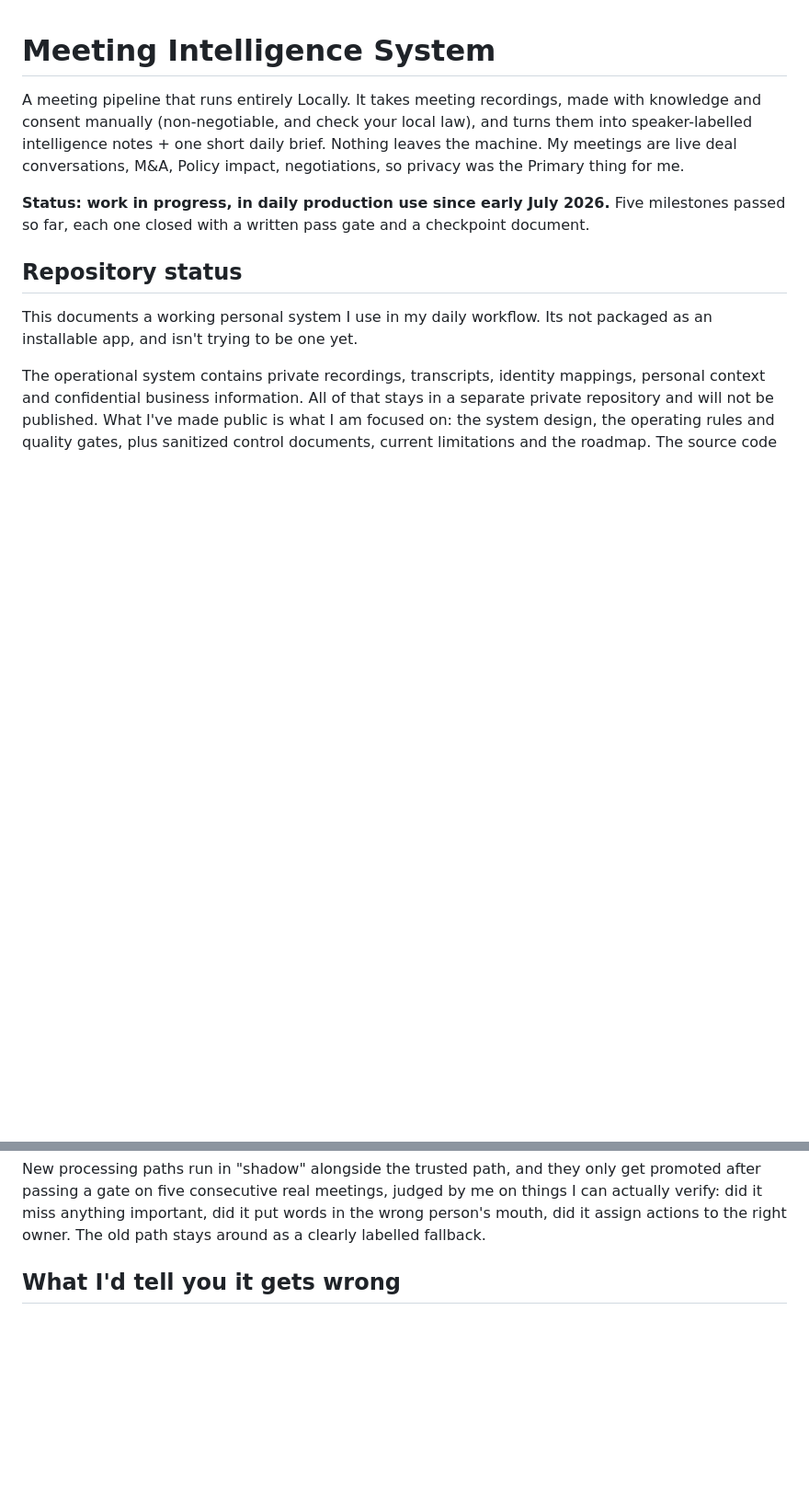
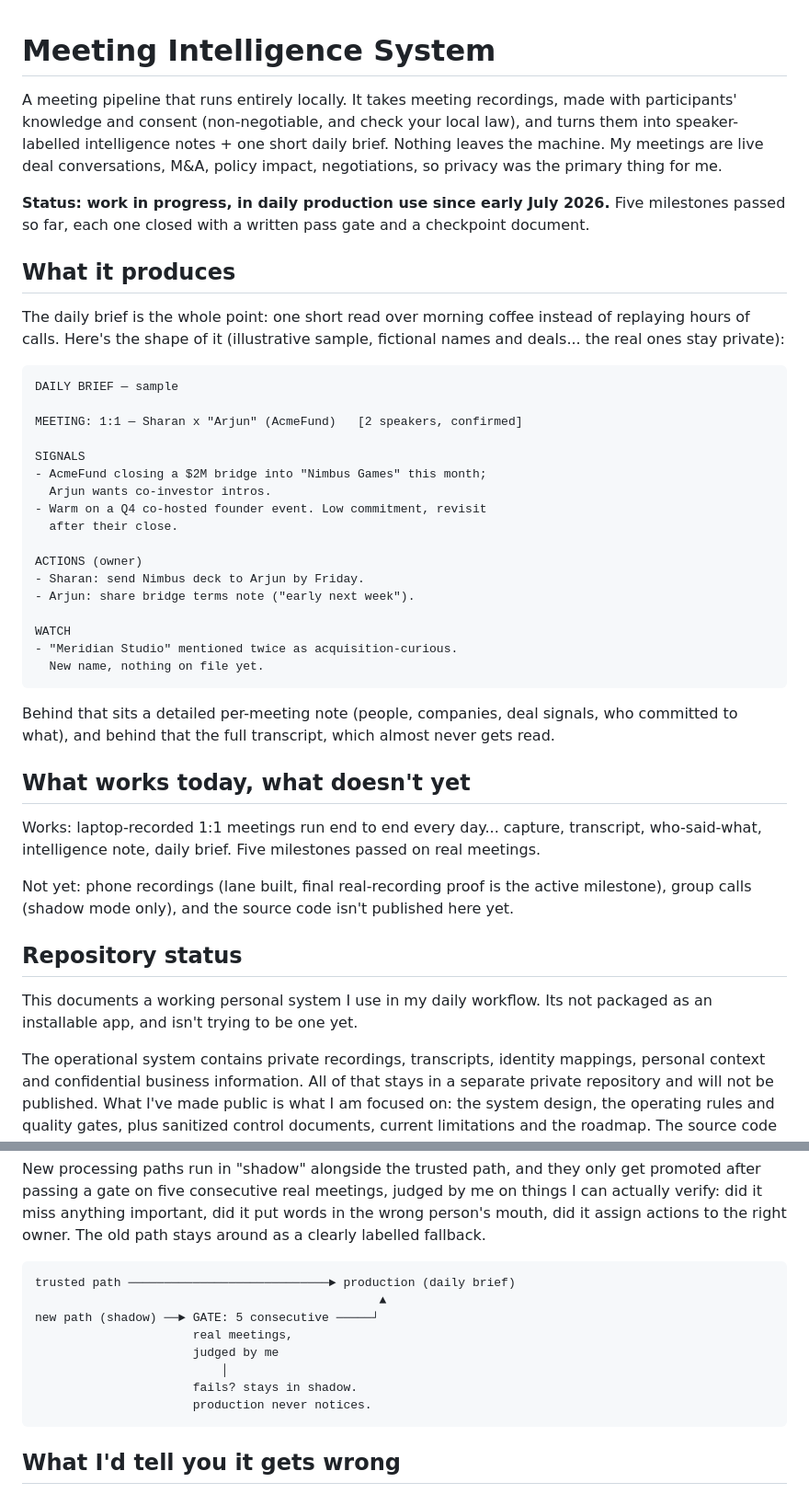
Before and after one commit to St-Gonne/meeting-intelligence-system, a Markdown page: README.md, 2 parts joined by grey strips. Shown at 92% size. Rendered like a GitHub page; blank space fills up the shorter version.

Commit message:
Sample daily brief, works-today block, gate diagram, clean opening
Co-Authored-By: Claude Fable 5 <noreply@anthropic.com>

````diff
--- a/README.md
+++ b/README.md
@@ -1,8 +1,40 @@
 # Meeting Intelligence System
 
-A meeting pipeline that runs entirely Locally. It takes meeting recordings, made with knowledge and consent manually (non-negotiable, and check your local law), and turns them into speaker-labelled intelligence notes + one short daily brief. Nothing leaves the machine. My meetings are live deal conversations, M&A, Policy impact, negotiations, so privacy was the Primary thing for me.
+A meeting pipeline that runs entirely locally. It takes meeting recordings, made with participants' knowledge and consent (non-negotiable, and check your local law), and turns them into speaker-labelled intelligence notes + one short daily brief. Nothing leaves the machine. My meetings are live deal conversations, M&A, policy impact, negotiations, so privacy was the primary thing for me.
 
 **Status: work in progress, in daily production use since early July 2026.** Five milestones passed so far, each one closed with a written pass gate and a checkpoint document.
+
+## What it produces
+
+The daily brief is the whole point: one short read over morning coffee instead of replaying hours of calls. Here's the shape of it (illustrative sample, fictional names and deals... the real ones stay private):
+
+```
+DAILY BRIEF — sample
+
+MEETING: 1:1 — Sharan x "Arjun" (AcmeFund)   [2 speakers, confirmed]
+
+SIGNALS
+- AcmeFund closing a $2M bridge into "Nimbus Games" this month;
+  Arjun wants co-investor intros.
+- Warm on a Q4 co-hosted founder event. Low commitment, revisit
+  after their close.
+
+ACTIONS (owner)
+- Sharan: send Nimbus deck to Arjun by Friday.
+- Arjun: share bridge terms note ("early next week").
+
+WATCH
+- "Meridian Studio" mentioned twice as acquisition-curious.
+  New name, nothing on file yet.
+```
+
+Behind that sits a detailed per-meeting note (people, companies, deal signals, who committed to what), and behind that the full transcript, which almost never gets read.
+
+## What works today, what doesn't yet
+
+Works: laptop-recorded 1:1 meetings run end to end every day... capture, transcript, who-said-what, intelligence note, daily brief. Five milestones passed on real meetings.
+
+Not yet: phone recordings (lane built, final real-recording proof is the active milestone), group calls (shadow mode only), and the source code isn't published here yet.
 
 ## Repository status
 
@@ -44,6 +76,17 @@ One daily brief
 
 New processing paths run in "shadow" alongside the trusted path, and they only get promoted after passing a gate on five consecutive real meetings, judged by me on things I can actually verify: did it miss anything important, did it put words in the wrong person's mouth, did it assign actions to the right owner. The old path stays around as a clearly labelled fallback.
 
+```
+trusted path ────────────────────────────► production (daily brief)
+                                                ▲
+new path (shadow) ──► GATE: 5 consecutive ─────┘
+                      real meetings,
+                      judged by me
+                          │
+                      fails? stays in shadow.
+                      production never notices.
+```
+
 ## What I'd tell you it gets wrong
 
 Speaker identification is genuinely unreliable at the source. The fix wasn't demanding perfect labelling (probably impossible), it was a standing rule downstream: never take a speaker label at face value, reconcile it against known context, flag rather than assert. A lot of what I do here comes down to pushing correctness to the layer where it's cheapest to get.
````
